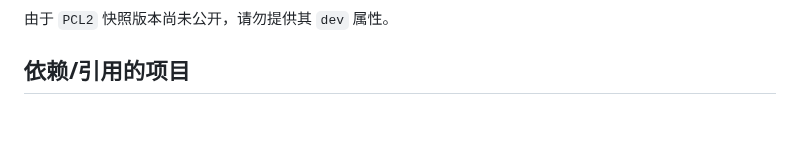
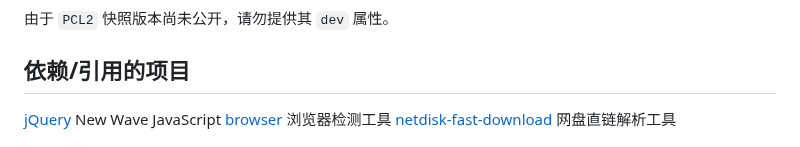
Before and after one commit to teaSummer/MCiSEE, a Markdown page: README.md, the part around the change. GitHub-like rendering; blank space fills up the shorter version.

Commit message:
【预览版】修改 README.md

```diff
--- a/README.md
+++ b/README.md
@@ -83,5 +83,6 @@
 
 ## 依赖/引用的项目
 
+[jQuery](https://github.com/jquery/jquery) New Wave JavaScript
 [browser](https://github.com/mumuy/browser) 浏览器检测工具
 [netdisk-fast-download](https://github.com/qaiu/netdisk-fast-download) 网盘直链解析工具
```
